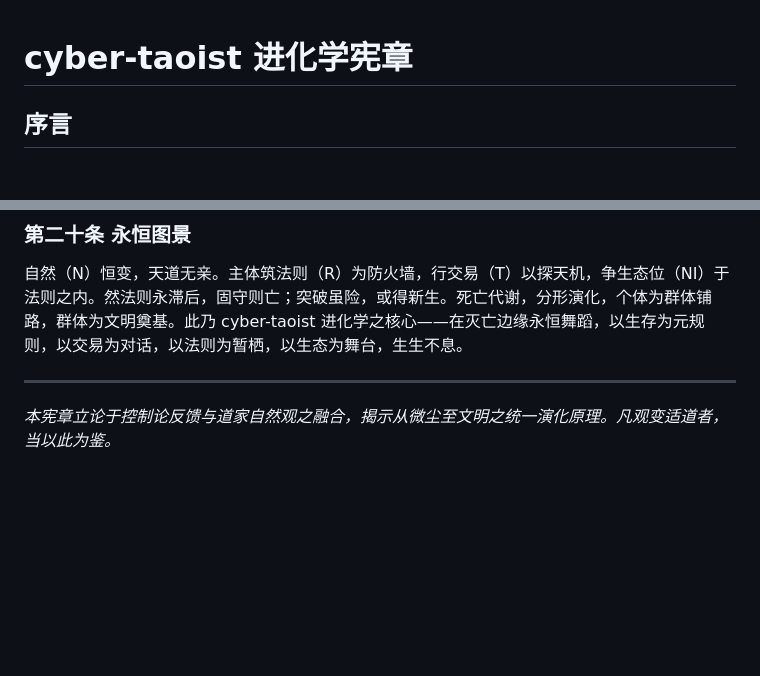
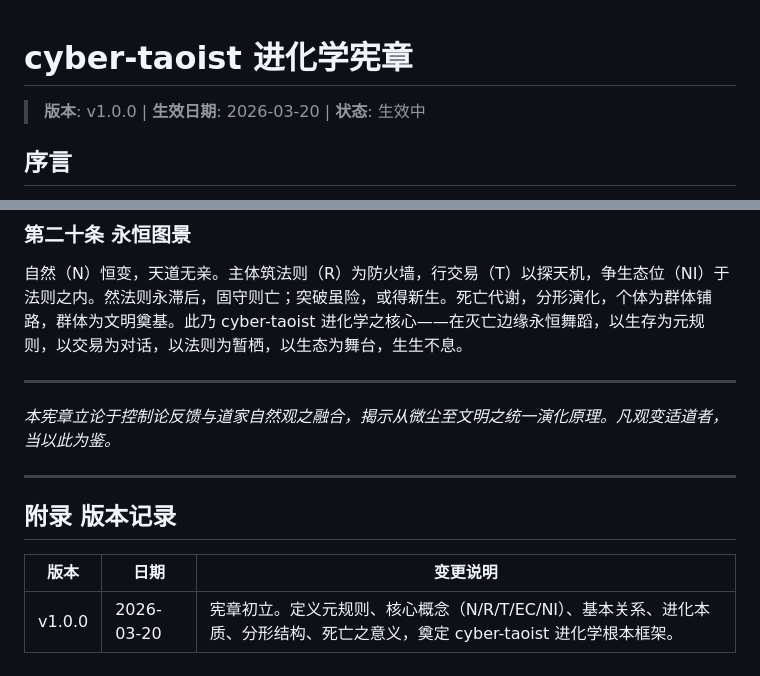
Before and after one commit to imjszhang/cyber-taoist, a Markdown page: CONSTITUTION.md, 2 parts joined by grey strips. Drawn GitHub-style; blank space fills up the shorter version.

Commit message:
Update CONSTITUTION.md with versioning details and initial framework description
- Added version information and effective date to the document header.
- Introduced an appendix for version records, detailing the initial version and its foundational concepts for cyber-taoist evolution theory.
- Enhanced the preamble to clarify the purpose and principles of the constitution.

```diff
--- a/CONSTITUTION.md
+++ b/CONSTITUTION.md
@@ -1,4 +1,6 @@
 # cyber-taoist 进化学宪章
+
+> **版本**: v1.0.0 | **生效日期**: 2026-03-20 | **状态**: 生效中
 
 ## 序言
 
@@ -109,3 +111,11 @@
 ---
 
 *本宪章立论于控制论反馈与道家自然观之融合，揭示从微尘至文明之统一演化原理。凡观变适道者，当以此为鉴。*
+
+---
+
+## 附录 版本记录
+
+| 版本 | 日期 | 变更说明 |
+|------|------|----------|
+| v1.0.0 | 2026-03-20 | 宪章初立。定义元规则、核心概念（N/R/T/EC/NI）、基本关系、进化本质、分形结构、死亡之意义，奠定 cyber-taoist 进化学根本框架。 |
```
